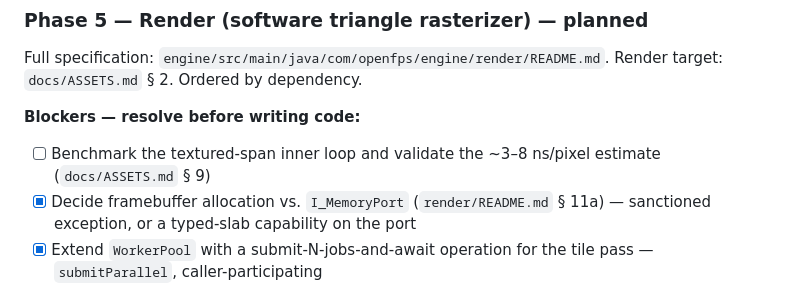
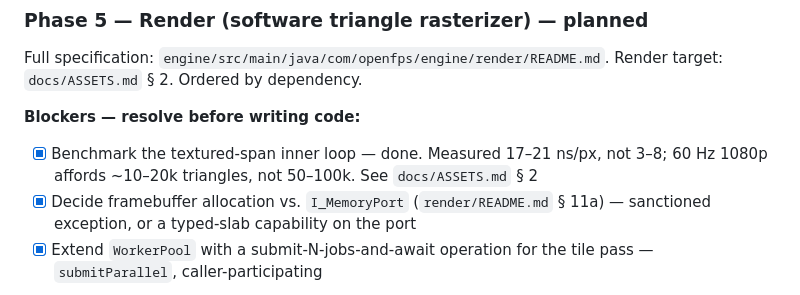
Before and after one commit to nicholashutter/OpenFPS, a Markdown page: PLAN.md, the part around the change. GitHub-like rendering.

```diff
--- a/PLAN.md
+++ b/PLAN.md
@@ -437,7 +437,7 @@ Full specification: `engine/src/main/java/com/openfps/engine/render/README.md`.
 Render target: `docs/ASSETS.md` § 2. Ordered by dependency.
 
 **Blockers — resolve before writing code:**
-- [ ] Benchmark the textured-span inner loop and validate the ~3–8 ns/pixel estimate (`docs/ASSETS.md` § 9)
+- [x] Benchmark the textured-span inner loop — done. Measured 17–21 ns/px, not 3–8; 60 Hz 1080p affords ~10–20k triangles, not 50–100k. See `docs/ASSETS.md` § 2
 - [x] Decide framebuffer allocation vs. `I_MemoryPort` (`render/README.md` § 11a) — sanctioned exception, or a typed-slab capability on the port
 - [x] Extend `WorkerPool` with a submit-N-jobs-and-await operation for the tile pass — `submitParallel`, caller-participating
 
```
Also changed, not shown: docs/ASSETS.md (+80 -15 lines), 1 other file.
